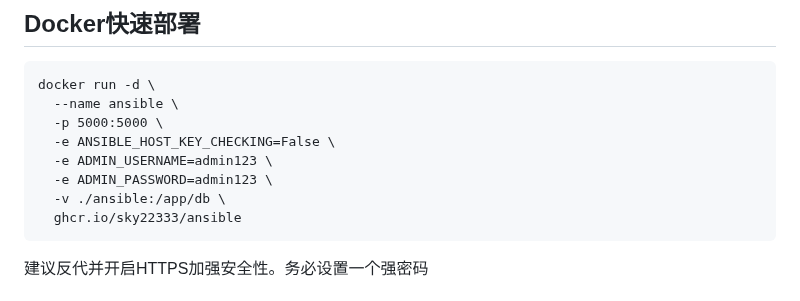
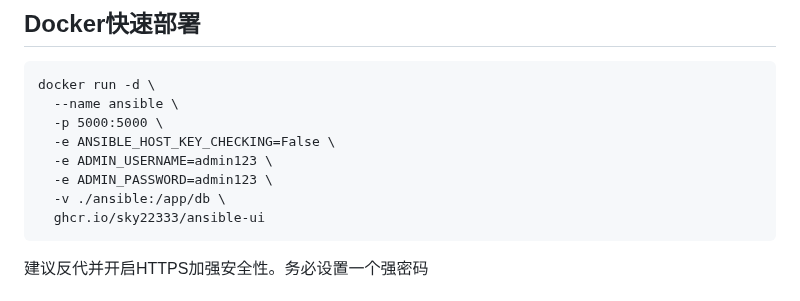
Before and after one commit to sky22333/ansible-ui, a Markdown page: README.md, the part around one of its changes. GitHub-like rendering.

````diff
--- a/README.md
+++ b/README.md
@@ -34,7 +33,7 @@ docker run -d \
   -e ADMIN_USERNAME=admin123 \
   -e ADMIN_PASSWORD=admin123 \
   -v ./ansible:/app/db \
-  ghcr.io/sky22333/ansible
+  ghcr.io/sky22333/ansible-ui
 ```
 建议反代并开启HTTPS加强安全性。务必设置一个强密码
 
````
Also changed, not shown: other parts of README.md (+2 -3 lines).
